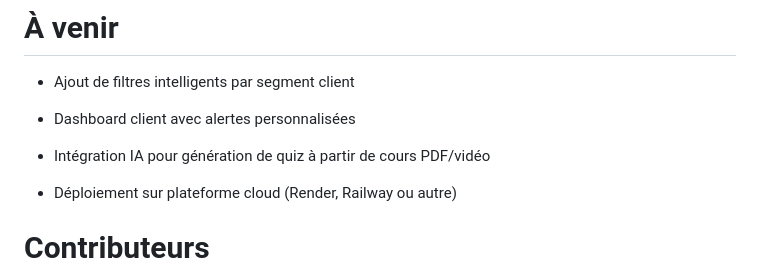
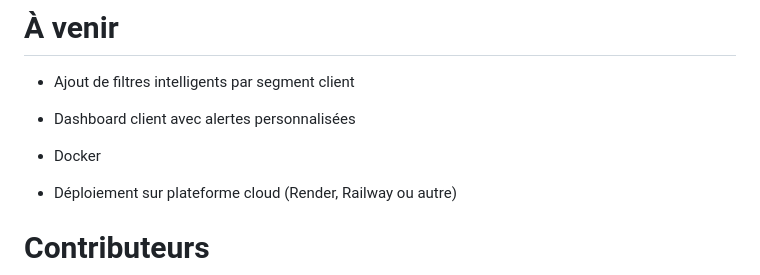
Before and after one commit to PatriciaTenda/DBLedger-AI-backend, a Markdown page: README.md, the part around the change. GitHub-like rendering.

Commit message:
Update README.md
update: petite MAJ du readme

```diff
--- a/README.md
+++ b/README.md
@@ -127,7 +127,7 @@ docker-compose up --build
 
 - Dashboard client avec alertes personnalisées
 
-- Intégration IA pour génération de quiz à partir de cours PDF/vidéo
+- Docker
 
 - Déploiement sur plateforme cloud (Render, Railway ou autre)
 
```
